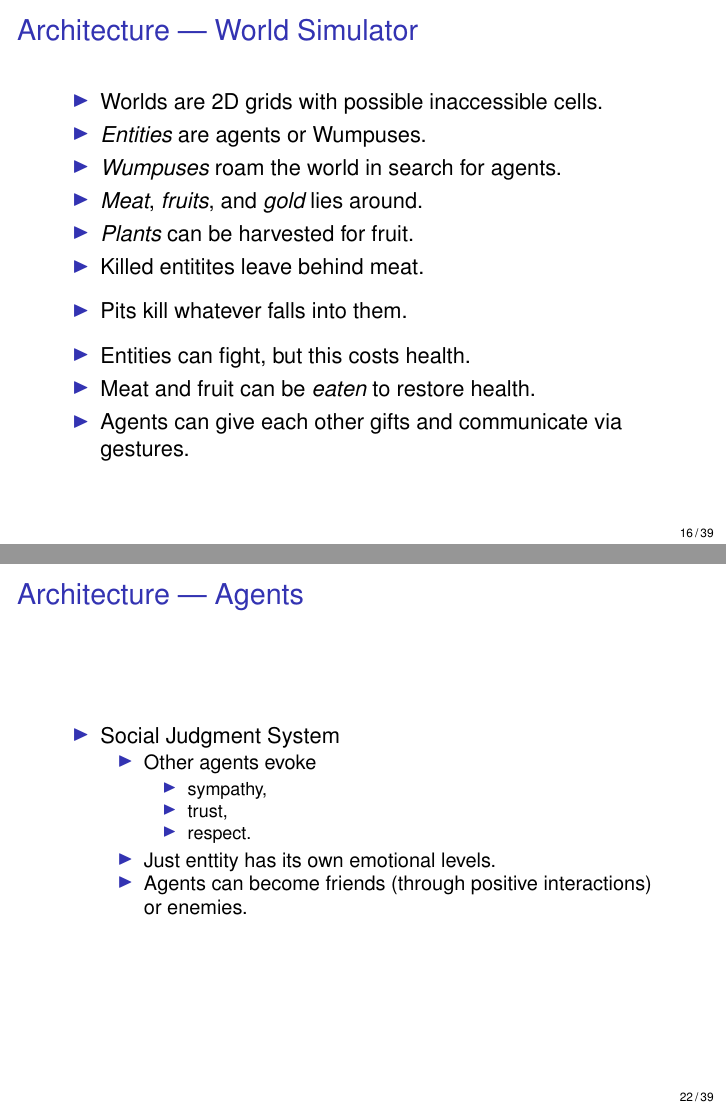
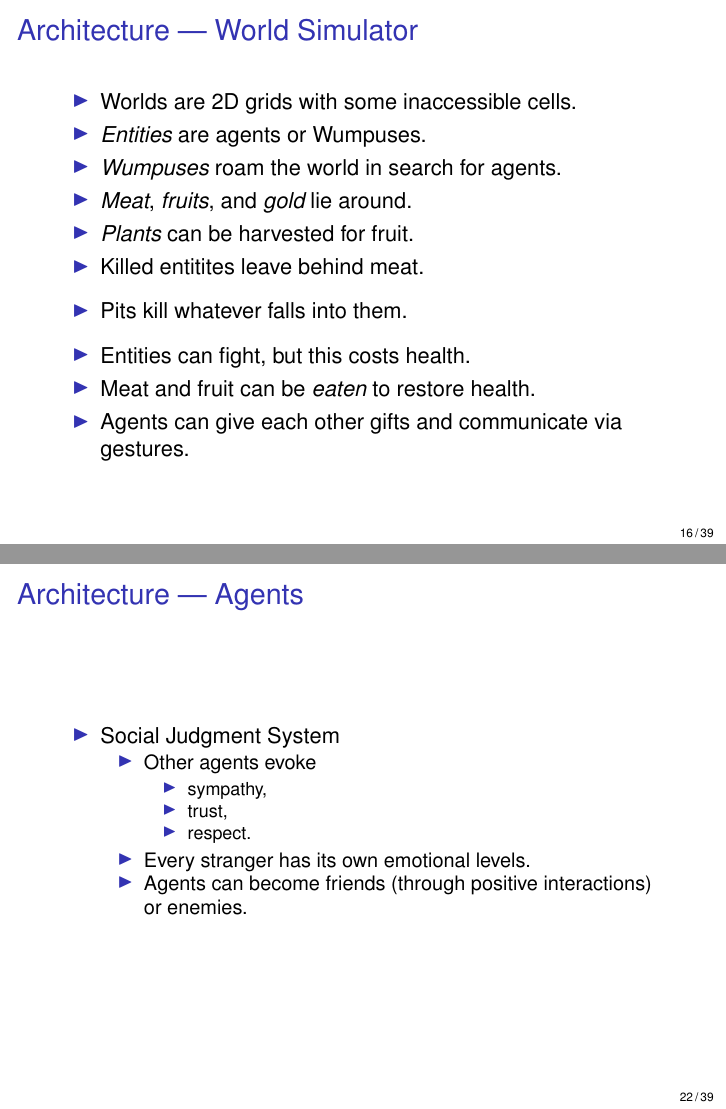
Before and after one commit to jtapolczai/master, LaTeX slides (Presentation/presentation.tex): pages 30 and 43 of 69, joined at a grey line. Compiled offline with pdfLaTeX.

Commit message:
Fixed typos.

```diff
--- a/Presentation/presentation.tex
+++ b/Presentation/presentation.tex
@@ -239,10 +239,10 @@
 
    \begin{frame}{Architecture --- World Simulator}
       \begin{itemize}
-         \item Worlds are 2D grids with possible inaccessible cells.
+         \item Worlds are 2D grids with some inaccessible cells.
          \item \emph{Entities} are agents or Wumpuses.
          \item \emph{Wumpuses} roam the world in search for agents.
-       \item \emph{Meat}, \emph{fruits}, and \emph{gold} lies around.
+       \item \emph{Meat}, \emph{fruits}, and \emph{gold} lie around.
          \item \emph{Plants} can be harvested for fruit.
          \item Killed entitites leave behind meat.
 
@@ -363,7 +363,7 @@
                      \item respect.
                   \end{itemize}
                \pause
-               \item Just enttity has its own emotional levels.
+               \item Every stranger has its own emotional levels.
                \item Agents can become friends (through positive interactions) or enemies.
             \end{itemize}
       \end{itemize}
```
Also changed, not shown: Presentation/presentation.tex (4 more changed lines).
